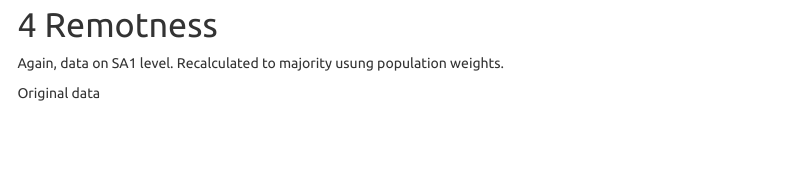
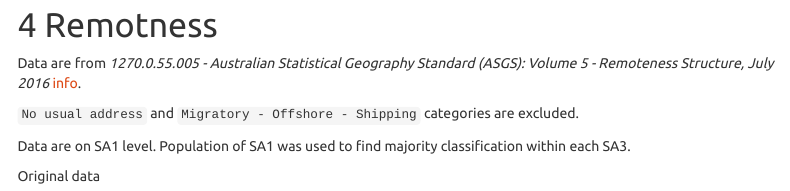
Before and after one commit to RPanczak/TEMPO_seasonal, an R Markdown document (R/01_misc_ABS_data_prep.Rmd): the page in a window 1100 px wide, from 860 px down. Rendered offline with R 4.5, knitr and Pandoc, with nearby package versions; some code elsewhere in the file could not run offline; menus at the side of the page are left out.

Commit message:
Description of RA data source

````diff
--- a/R/01_misc_ABS_data_prep.Rmd
+++ b/R/01_misc_ABS_data_prep.Rmd
@@ -352,7 +352,11 @@ POA_centr %>%
 
 # Remotness
 
-Again, data on SA1 level. Recalculated to majority usung population weights.
+Data are from *1270.0.55.005 - Australian Statistical Geography Standard (ASGS): Volume 5 - Remoteness Structure, July 2016* [info](https://www.abs.gov.au/AUSSTATS/abs@.nsf/DetailsPage/1270.0.55.005July%202016?OpenDocument).
+
+`No usual address` and `Migratory - Offshore - Shipping` categories are excluded.
+
+Data are on SA1 level. Population of SA1 was used to find majority classification within each SA3.
 
 ```{r include=FALSE}
 remote <- read_csv("data/ABS/1270055005_ra_2016_aust_csv/RA_2016_AUST.zip",
````
